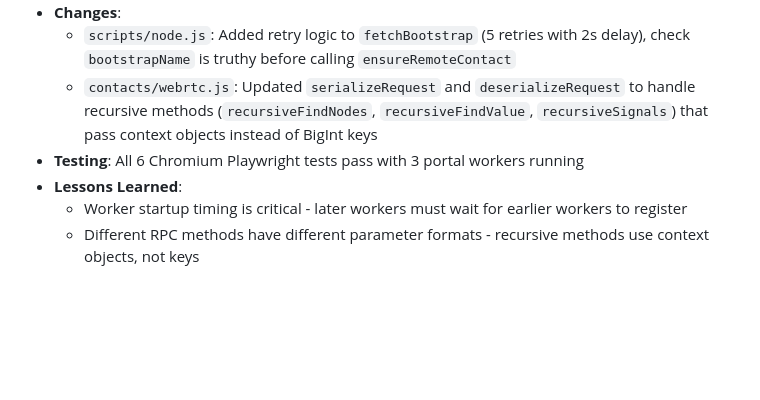
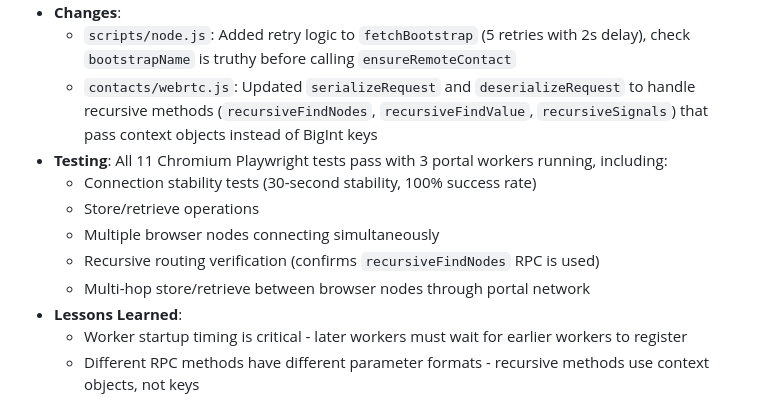
Before and after one commit to YZ-social/kdht, a Markdown page: CHANGELOG.md, the part around the change. GitHub-like rendering; blank space fills up the shorter version.

Commit message:
Update CHANGELOG with new recursive routing browser tests

```diff
--- a/CHANGELOG.md
+++ b/CHANGELOG.md
@@ -15,7 +15,12 @@ All notable changes to this project will be documented in this file.
 - **Changes**:
   - `scripts/node.js`: Added retry logic to `fetchBootstrap` (5 retries with 2s delay), check `bootstrapName` is truthy before calling `ensureRemoteContact`
   - `contacts/webrtc.js`: Updated `serializeRequest` and `deserializeRequest` to handle recursive methods (`recursiveFindNodes`, `recursiveFindValue`, `recursiveSignals`) that pass context objects instead of BigInt keys
-- **Testing**: All 6 Chromium Playwright tests pass with 3 portal workers running
+- **Testing**: All 11 Chromium Playwright tests pass with 3 portal workers running, including:
+  - Connection stability tests (30-second stability, 100% success rate)
+  - Store/retrieve operations
+  - Multiple browser nodes connecting simultaneously
+  - Recursive routing verification (confirms `recursiveFindNodes` RPC is used)
+  - Multi-hop store/retrieve between browser nodes through portal network
 - **Lessons Learned**:
   - Worker startup timing is critical - later workers must wait for earlier workers to register
   - Different RPC methods have different parameter formats - recursive methods use context objects, not keys
```
